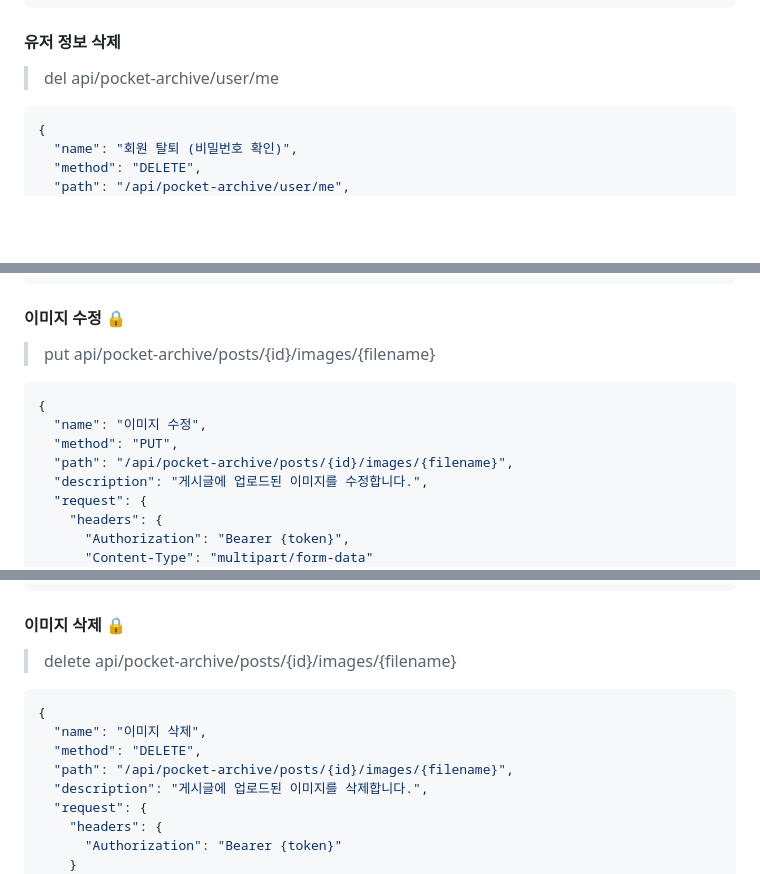
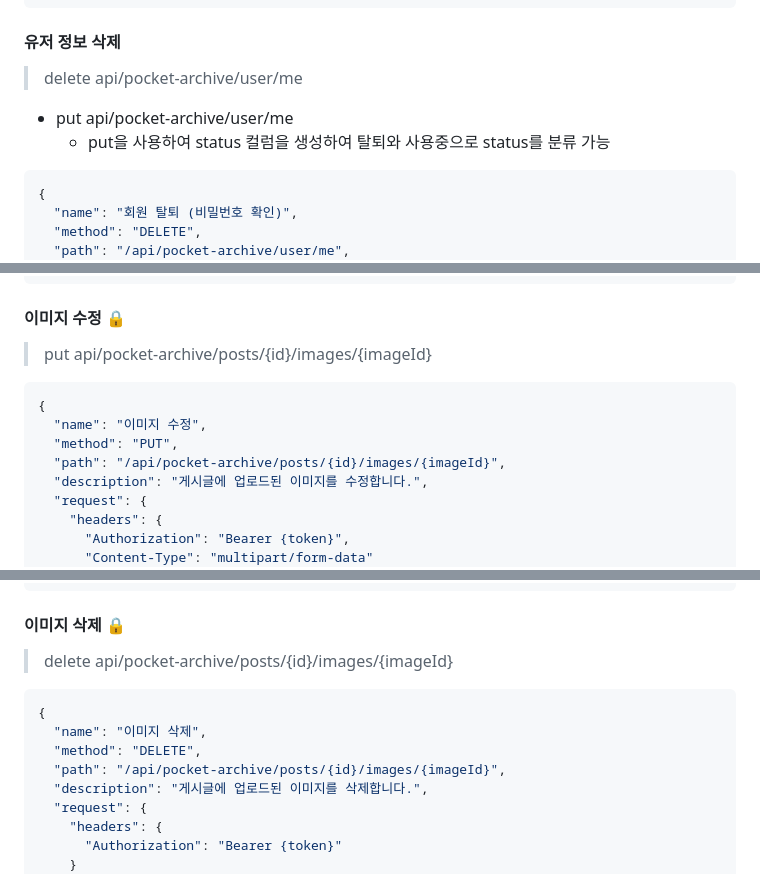
Before and after one commit to FRONTENDBOOTCAMP-17th/pocket-archive, a Markdown page: api.md, 3 parts joined by grey strips. GitHub-like rendering; blank space fills up the shorter version.

````diff
--- a/api.md
+++ b/api.md
@@ -273,7 +280,10 @@ Authorization: Bearer {token}
 
 #### 유저 정보 삭제
 
-> del api/pocket-archive/user/me
+> delete api/pocket-archive/user/me
+
+- put api/pocket-archive/user/me
+  - put을 사용하여 status 컬럼을 생성하여 탈퇴와 사용중으로 status를 분류 가능
 
 ```json
 {
@@ -648,13 +658,13 @@ query: page(optional), size(optional), keyword(optional), category(optional)
 
 #### 이미지 수정 🔒
 
-> put api/pocket-archive/posts/{id}/images/{filename}
+> put api/pocket-archive/posts/{id}/images/{imageId}
 
 ```json
 {
   "name": "이미지 수정",
   "method": "PUT",
-  "path": "/api/pocket-archive/posts/{id}/images/{filename}",
+  "path": "/api/pocket-archive/posts/{id}/images/{imageId}",
   "description": "게시글에 업로드된 이미지를 수정합니다.",
   "request": {
     "headers": {
@@ -696,13 +706,13 @@ query: page(optional), size(optional), keyword(optional), category(optional)
 
 #### 이미지 삭제 🔒
 
-> delete api/pocket-archive/posts/{id}/images/{filename}
+> delete api/pocket-archive/posts/{id}/images/{imageId}
 
 ```json
 {
   "name": "이미지 삭제",
   "method": "DELETE",
-  "path": "/api/pocket-archive/posts/{id}/images/{filename}",
+  "path": "/api/pocket-archive/posts/{id}/images/{imageId}",
   "description": "게시글에 업로드된 이미지를 삭제합니다.",
   "request": {
     "headers": {
````
Also changed, not shown: other parts of api.md (+80 -59 lines).
